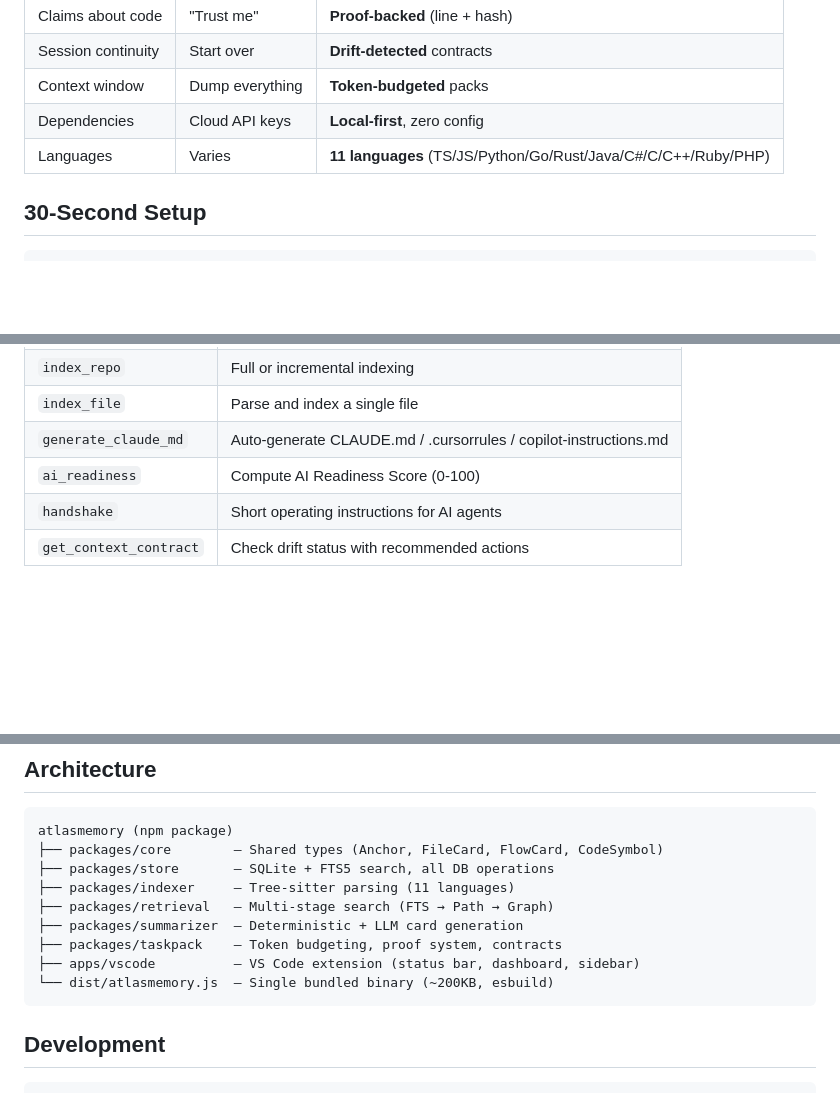
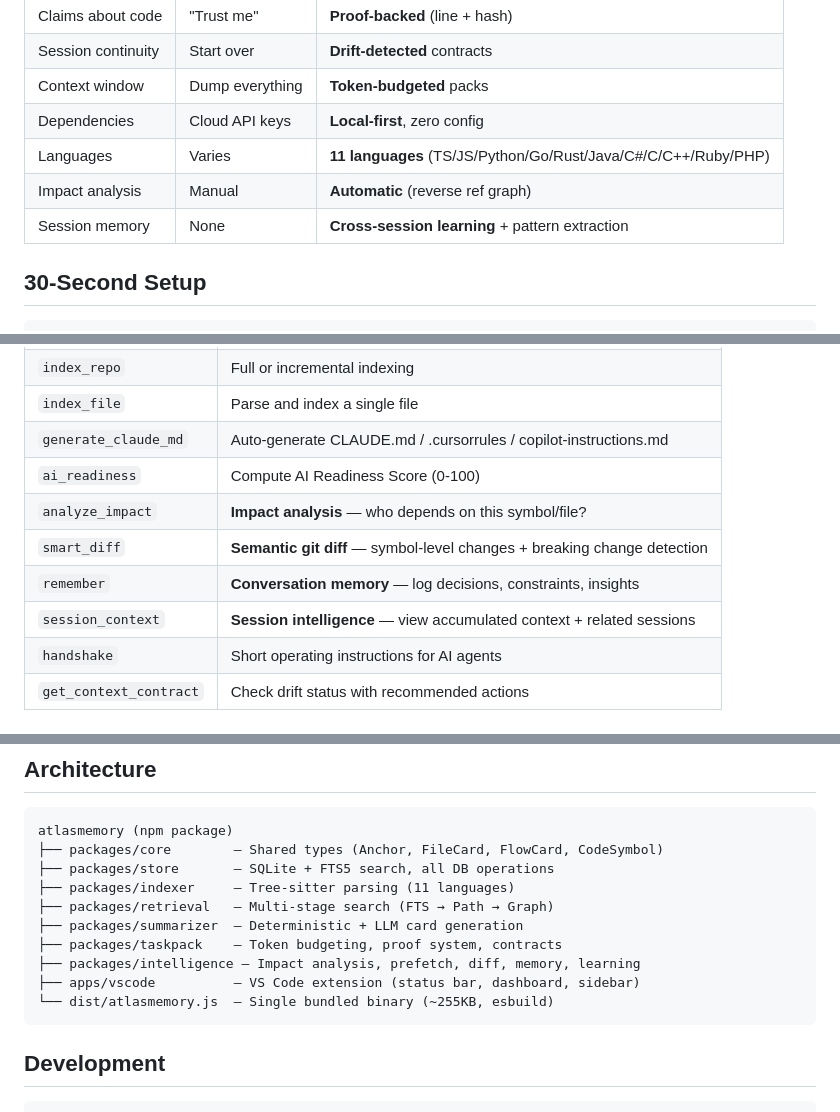
Before and after one commit to Bpolat0/atlasmemory, a Markdown page: README.md, 3 parts joined by grey strips. Rendered like a GitHub page; blank space fills up the shorter version.

````diff
--- a/README.md
+++ b/README.md
@@ -20,6 +20,8 @@ AI coding agents hallucinate about your code. They lose context between sessions
 | Context window | Dump everything | **Token-budgeted** packs |
 | Dependencies | Cloud API keys | **Local-first**, zero config |
 | Languages | Varies | **11 languages** (TS/JS/Python/Go/Rust/Java/C#/C/C++/Ruby/PHP) |
+| Impact analysis | Manual | **Automatic** (reverse ref graph) |
+| Session memory | None | **Cross-session learning** + pattern extraction |
 
 ## 30-Second Setup
 
@@ -168,6 +170,10 @@ Your Codebase
 | `index_file` | Parse and index a single file |
 | `generate_claude_md` | Auto-generate CLAUDE.md / .cursorrules / copilot-instructions.md |
 | `ai_readiness` | Compute AI Readiness Score (0-100) |
+| `analyze_impact` | **Impact analysis** — who depends on this symbol/file? |
+| `smart_diff` | **Semantic git diff** — symbol-level changes + breaking change detection |
+| `remember` | **Conversation memory** — log decisions, constraints, insights |
+| `session_context` | **Session intelligence** — view accumulated context + related sessions |
 | `handshake` | Short operating instructions for AI agents |
 | `get_context_contract` | Check drift status with recommended actions |
 
@@ -192,8 +198,9 @@ atlasmemory (npm package)
 ├── packages/retrieval   — Multi-stage search (FTS → Path → Graph)
 ├── packages/summarizer  — Deterministic + LLM card generation
 ├── packages/taskpack    — Token budgeting, proof system, contracts
+├── packages/intelligence — Impact analysis, prefetch, diff, memory, learning
 ├── apps/vscode          — VS Code extension (status bar, dashboard, sidebar)
-└── dist/atlasmemory.js  — Single bundled binary (~200KB, esbuild)
+└── dist/atlasmemory.js  — Single bundled binary (~255KB, esbuild)
 ```
 
 ## Development
````
Also changed, not shown: CLAUDE.md (+25 -14 lines).
